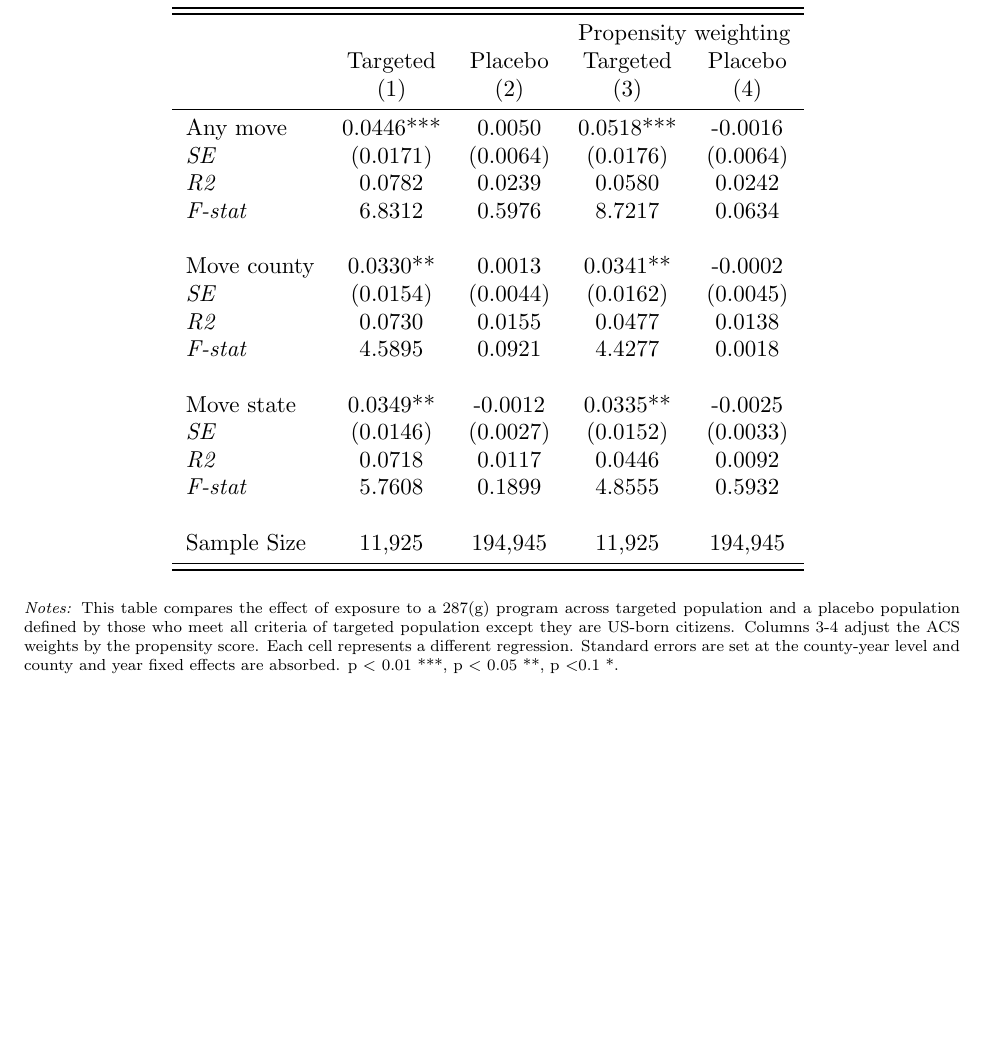
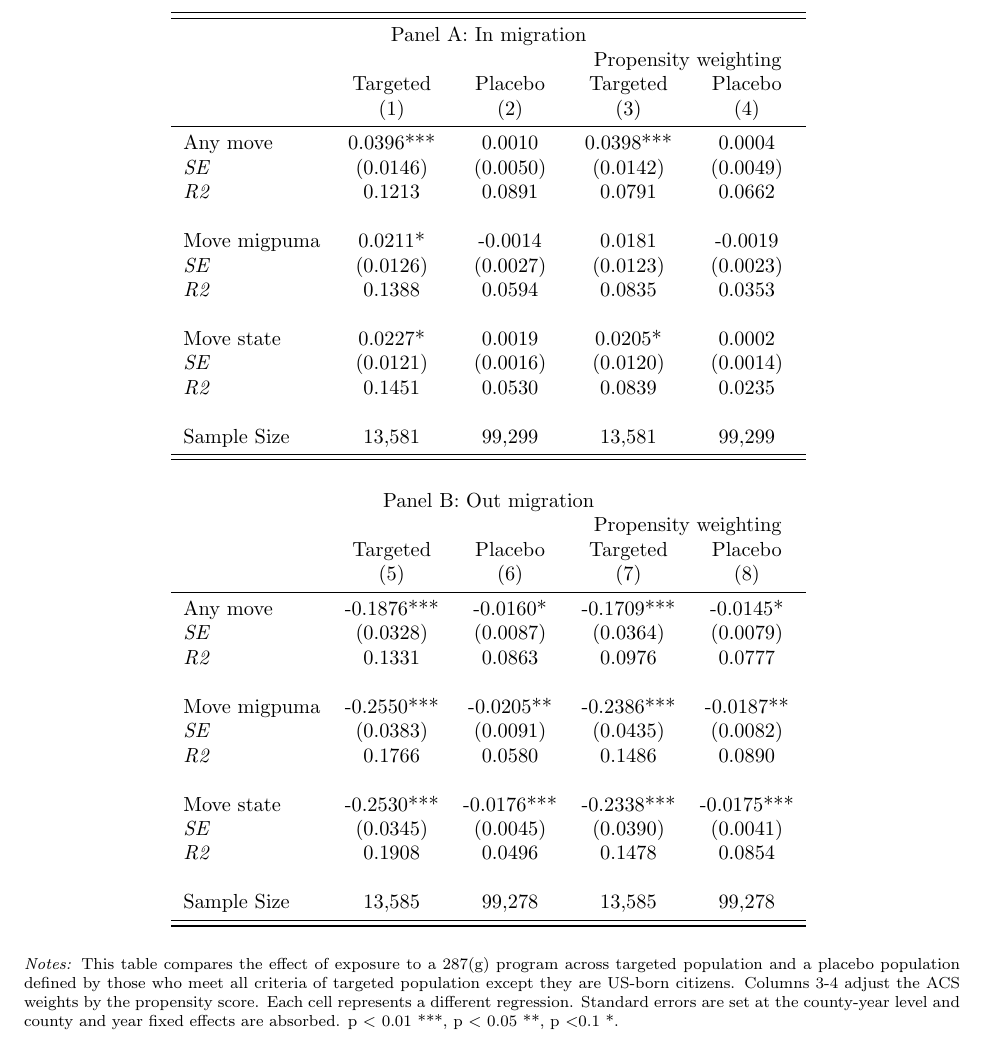
Before and after one commit to menakiser/287g, a LaTeX paper (main.tex, which reads output/t3_inmigtarget.tex): part of page 9 of 10, cut at the place of the change, the shorter picture padded with empty space. Compiled offline with pdfLaTeX.

Commit message:
add out migration table

```diff
--- a/output/t3_inmigtarget.tex
+++ b/output/t3_inmigtarget.tex
@@ -1,26 +1,45 @@
 \begin{tabular}{lcccc}
 \toprule
 \toprule
+ \multicolumn{5}{c}{Panel A: In migration}  \\
  & & & \multicolumn{2}{c}{Propensity weighting}  \\
  & Targeted & Placebo & Targeted & Placebo \\
  & (1) & (2)  & (3) & (4)  \\
 \midrule
- Any move & 0.0446*** & 0.0050 & 0.0518*** & -0.0016 \\
- \textit{SE} & (0.0171) & (0.0064) & (0.0176) & (0.0064) \\
- \textit{R2} & 0.0782 & 0.0239 & 0.0580 & 0.0242  \\
- \textit{F-stat} & 6.8312 & 0.5976 & 8.7217 & 0.0634  \\
+ Any move & 0.0396*** & 0.0010 & 0.0398*** & 0.0004 \\
+ \textit{SE} & (0.0146) & (0.0050) & (0.0142) & (0.0049) \\
+ \textit{R2} & 0.1213 & 0.0891 & 0.0791 & 0.0662  \\
 \\
- Move county & 0.0330** & 0.0013 & 0.0341** & -0.0002 \\
- \textit{SE} & (0.0154) & (0.0044) & (0.0162) & (0.0045) \\
- \textit{R2} & 0.0730 & 0.0155 & 0.0477 & 0.0138  \\
- \textit{F-stat} & 4.5895 & 0.0921 & 4.4277 & 0.0018  \\
+ Move migpuma & 0.0211* & -0.0014 & 0.0181 & -0.0019 \\
+ \textit{SE} & (0.0126) & (0.0027) & (0.0123) & (0.0023) \\
+ \textit{R2} & 0.1388 & 0.0594 & 0.0835 & 0.0353  \\
 \\
- Move state & 0.0349** & -0.0012 & 0.0335** & -0.0025 \\
- \textit{SE} & (0.0146) & (0.0027) & (0.0152) & (0.0033) \\
- \textit{R2} & 0.0718 & 0.0117 & 0.0446 & 0.0092  \\
- \textit{F-stat} & 5.7608 & 0.1899 & 4.8555 & 0.5932  \\
+ Move state & 0.0227* & 0.0019 & 0.0205* & 0.0002 \\
+ \textit{SE} & (0.0121) & (0.0016) & (0.0120) & (0.0014) \\
+ \textit{R2} & 0.1451 & 0.0530 & 0.0839 & 0.0235  \\
 \\
-Sample Size  & 11,925  & 194,945  & 11,925  & 194,945 \\
+Sample Size  & 13,581  & 99,299  & 13,581  & 99,299 \\
+\midrule
+\midrule
+\\
+ \multicolumn{5}{c}{Panel B: Out migration}  \\
+ & & & \multicolumn{2}{c}{Propensity weighting}  \\
+ & Targeted & Placebo & Targeted & Placebo \\
+ & (5) & (6)  & (7) & (8)  \\
+\midrule
+ Any move & -0.1876*** & -0.0160* & -0.1709*** & -0.0145* \\
+ \textit{SE} & (0.0328) & (0.0087) & (0.0364) & (0.0079) \\
+ \textit{R2} & 0.1331 & 0.0863 & 0.0976 & 0.0777  \\
+\\
+ Move migpuma & -0.2550*** & -0.0205** & -0.2386*** & -0.0187** \\
+ \textit{SE} & (0.0383) & (0.0091) & (0.0435) & (0.0082) \\
+ \textit{R2} & 0.1766 & 0.0580 & 0.1486 & 0.0890  \\
+\\
+ Move state & -0.2530*** & -0.0176*** & -0.2338*** & -0.0175*** \\
+ \textit{SE} & (0.0345) & (0.0045) & (0.0390) & (0.0041) \\
+ \textit{R2} & 0.1908 & 0.0496 & 0.1478 & 0.0854  \\
+\\
+Sample Size  & 13,585  & 99,278  & 13,585  & 99,278 \\
 \bottomrule
 \bottomrule
 \end{tabular}
```
Also changed, not shown: 3 other files.
